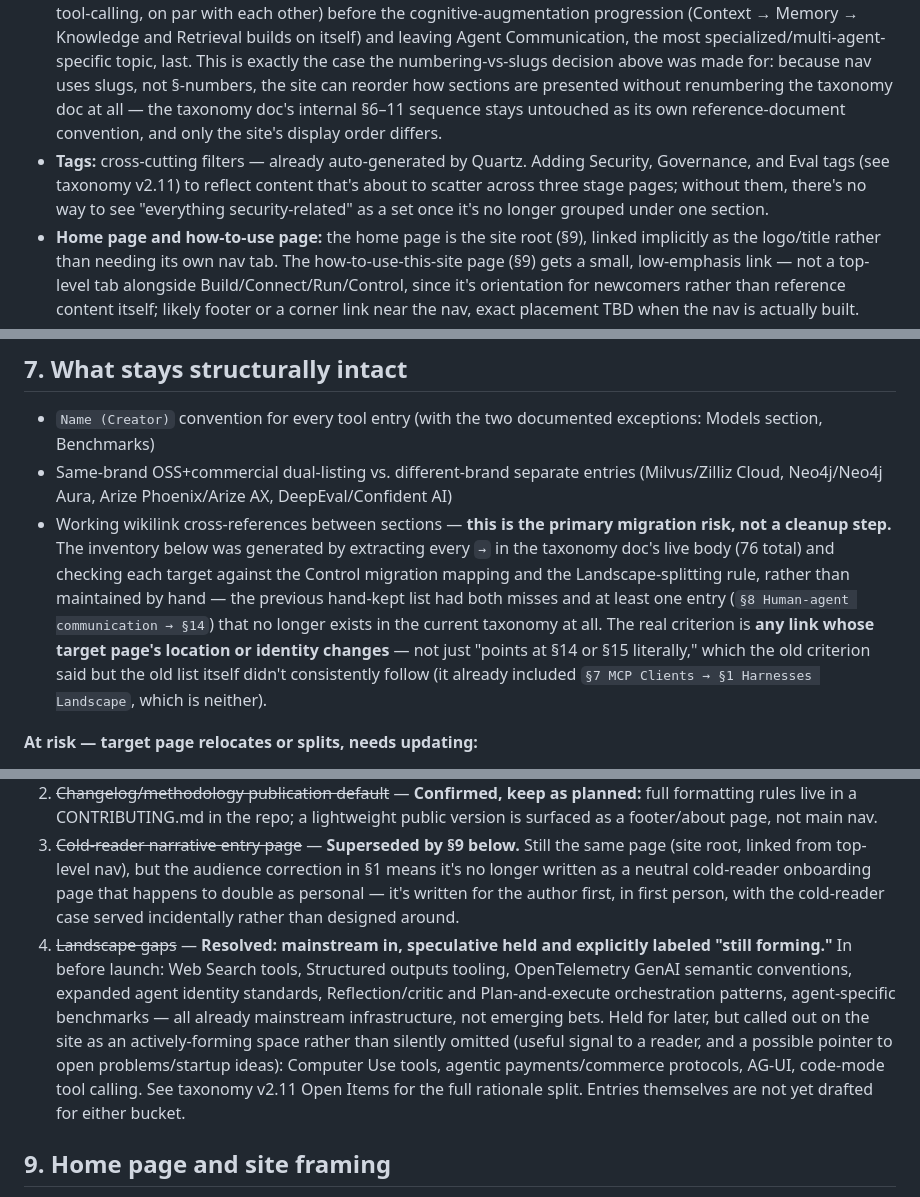
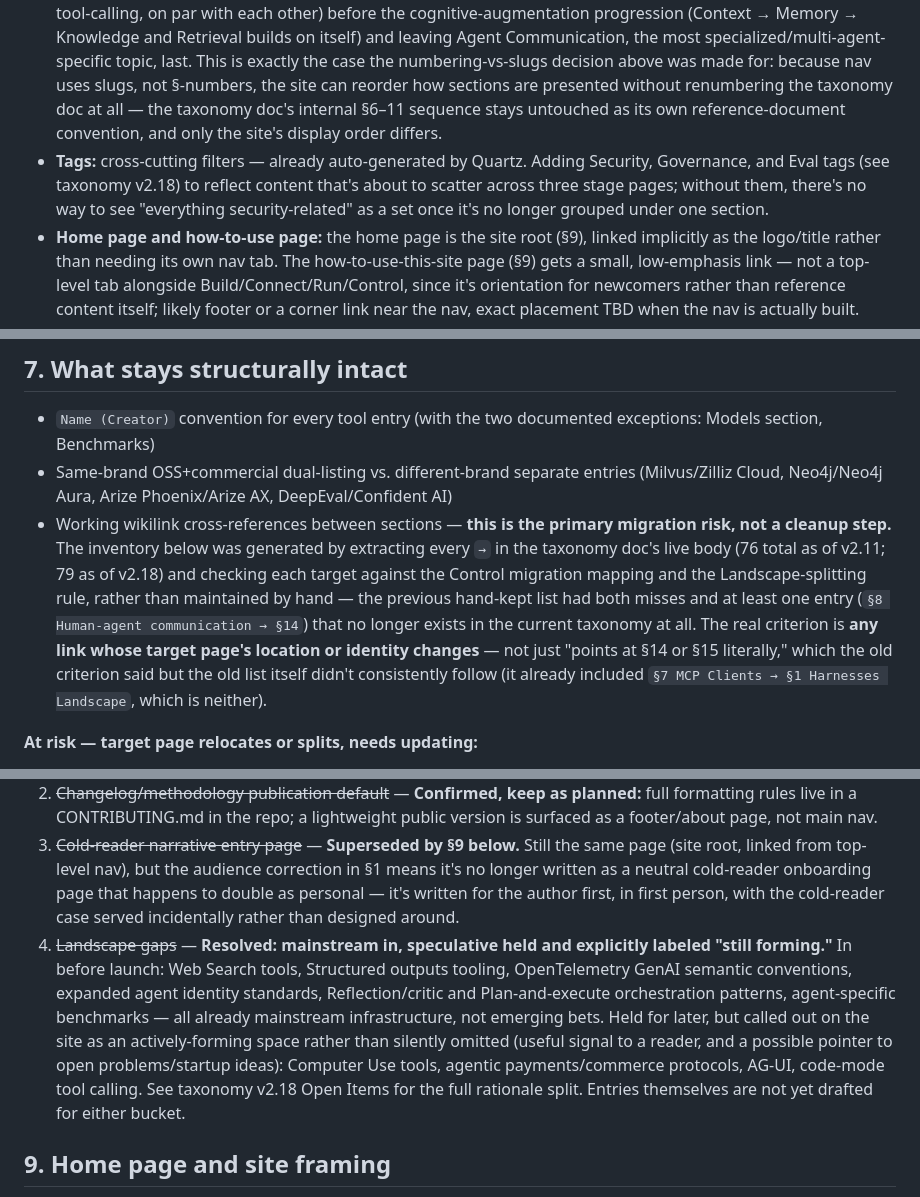
Before and after one commit to vishmatta/ai-agent-ecosystem, a Markdown page: planning/site-content-plan-v2.md, 3 parts joined by grey strips. Drawn GitHub-style.

```diff
--- a/planning/site-content-plan-v2.md
+++ b/planning/site-content-plan-v2.md
@@ -46,7 +46,7 @@ This changes the site's page count and nav depth beyond what §4 (Navigation str
 - **Top-level nav:** Build → Connect → Run (shown as a pipeline/flow), plus **Control** as a separate tab explicitly marked as cross-cutting — not a fourth sequential stage.
 - **Sub-nav:** section pages under Build/Connect/Run. **Numbering is dropped from site navigation and URLs; use descriptive slugs instead** (e.g. `/build/harnesses`, `/connect/model-infrastructure`), even though the taxonomy doc keeps its internal §1–15 numbering as a reference-document convention. Numbers are a print affordance — on a site where content moves between pages as the taxonomy evolves, continuous numbering guarantees renumbering churn every time something is reorganized, which is exactly what the Control migration below does. This is a bigger implementation lift than it sounds: no Quartz install exists yet at all, so this means scaffolding the site fresh with slug-based paths from the start, rather than the simpler "rename existing files" framing this line used to have — see "Next step" at the bottom.
 - **Connect's sub-nav order diverges from the taxonomy doc's own §6–11 sequence, on purpose.** Site nav order: Model Infrastructure → Tools and Environment Interfaces → Context → Memory → Knowledge and Retrieval → Agent Communication and Interoperability — prioritizing what's foundational (model access, then tool-calling, on par with each other) before the cognitive-augmentation progression (Context → Memory → Knowledge and Retrieval builds on itself) and leaving Agent Communication, the most specialized/multi-agent-specific topic, last. This is exactly the case the numbering-vs-slugs decision above was made for: because nav uses slugs, not §-numbers, the site can reorder how sections are presented without renumbering the taxonomy doc at all — the taxonomy doc's internal §6–11 sequence stays untouched as its own reference-document convention, and only the site's display order differs.
-- **Tags:** cross-cutting filters — already auto-generated by Quartz. Adding Security, Governance, and Eval tags (see taxonomy v2.11) to reflect content that's about to scatter across three stage pages; without them, there's no way to see "everything security-related" as a set once it's no longer grouped under one section.
+- **Tags:** cross-cutting filters — already auto-generated by Quartz. Adding Security, Governance, and Eval tags (see taxonomy v2.18) to reflect content that's about to scatter across three stage pages; without them, there's no way to see "everything security-related" as a set once it's no longer grouped under one section.
 - **Home page and how-to-use page:** the home page is the site root (§9), linked implicitly as the logo/title rather than needing its own nav tab. The how-to-use-this-site page (§9) gets a small, low-emphasis link — not a top-level tab alongside Build/Connect/Run/Control, since it's orientation for newcomers rather than reference content itself; likely footer or a corner link near the nav, exact placement TBD when the nav is actually built.
 - **Cloud AI Platforms hub:** nested in Connect's sub-nav, near Model Infrastructure — not a top-level tab (§8 item 1 has the full reasoning).
 
@@ -95,7 +95,7 @@ Control is genuinely cross-cutting — a security policy applies at build time,
 
 - `Name (Creator)` convention for every tool entry (with the two documented exceptions: Models section, Benchmarks)
 - Same-brand OSS+commercial dual-listing vs. different-brand separate entries (Milvus/Zilliz Cloud, Neo4j/Neo4j Aura, Arize Phoenix/Arize AX, DeepEval/Confident AI)
-- Working wikilink cross-references between sections — **this is the primary migration risk, not a cleanup step.** The inventory below was generated by extracting every `→` in the taxonomy doc's live body (76 total) and checking each target against the Control migration mapping and the Landscape-splitting rule, rather than maintained by hand — the previous hand-kept list had both misses and at least one entry (`§8 Human-agent communication → §14`) that no longer exists in the current taxonomy at all. The real criterion is **any link whose target page's location or identity changes** — not just "points at §14 or §15 literally," which the old criterion said but the old list itself didn't consistently follow (it already included `§7 MCP Clients → §1 Harnesses Landscape`, which is neither).
+- Working wikilink cross-references between sections — **this is the primary migration risk, not a cleanup step.** The inventory below was generated by extracting every `→` in the taxonomy doc's live body (76 total as of v2.11; 79 as of v2.18) and checking each target against the Control migration mapping and the Landscape-splitting rule, rather than maintained by hand — the previous hand-kept list had both misses and at least one entry (`§8 Human-agent communication → §14`) that no longer exists in the current taxonomy at all. The real criterion is **any link whose target page's location or identity changes** — not just "points at §14 or §15 literally," which the old criterion said but the old list itself didn't consistently follow (it already included `§7 MCP Clients → §1 Harnesses Landscape`, which is neither).
 
 **At risk — target page relocates or splits, needs updating:**
 - §5 → §6 Model Routers, Gateways and Proxies (needs to resolve to that specific Model Infrastructure Landscape sub-page, not the combined Landscape)
@@ -120,7 +121,7 @@ Control is genuinely cross-cutting — a security policy applies at build time,
 1. ~~Cloud AI Platforms placement~~ — **Resolved.** Treated like Control: no single-stage home forced. Canonical content splits by actual capability (model access under Models, deployment infrastructure under Run, governance controls wherever Control's mapping already sends them), plus a lightweight hub page — same pattern as the Control hub — that cross-links the pieces back together for a reader thinking in terms of "Bedrock" or "Vertex" as one thing. This is a second hub-style page alongside Control, not folded into it, since the cross-cutting reason is different (platform breadth, not governance). **Nav placement: nested under Connect's sub-nav, near Model Infrastructure** — not a top-level tab like Control (its cross-cutting reach is far narrower — six named platforms, not every section in the taxonomy), and not a footer link like the how-to-use-this-site page either (unlike pure orientation content, this is something practitioners specifically go looking for, and most of its content already canonically lives next to Model Infrastructure).
 2. ~~Changelog/methodology publication default~~ — **Confirmed, keep as planned:** full formatting rules live in a CONTRIBUTING.md in the repo; a lightweight public version is surfaced as a footer/about page, not main nav.
 3. ~~Cold-reader narrative entry page~~ — **Superseded by §9 below.** Still the same page (site root, linked from top-level nav), but the audience correction in §1 means it's no longer written as a neutral cold-reader onboarding page that happens to double as personal — it's written for the author first, in first person, with the cold-reader case served incidentally rather than designed around.
-4. ~~Landscape gaps~~ — **Resolved: mainstream in, speculative held and explicitly labeled "still forming."** In before launch: Web Search tools, Structured outputs tooling, OpenTelemetry GenAI semantic conventions, expanded agent identity standards, Reflection/critic and Plan-and-execute orchestration patterns, agent-specific benchmarks — all already mainstream infrastructure, not emerging bets. Held for later, but called out on the site as an actively-forming space rather than silently omitted (useful signal to a reader, and a possible pointer to open problems/startup ideas): Computer Use tools, agentic payments/commerce protocols, AG-UI, code-mode tool calling. See taxonomy v2.11 Open Items for the full rationale split. Entries themselves are not yet drafted for either bucket.
+4. ~~Landscape gaps~~ — **Resolved: mainstream in, speculative held and explicitly labeled "still forming."** In before launch: Web Search tools, Structured outputs tooling, OpenTelemetry GenAI semantic conventions, expanded agent identity standards, Reflection/critic and Plan-and-execute orchestration patterns, agent-specific benchmarks — all already mainstream infrastructure, not emerging bets. Held for later, but called out on the site as an actively-forming space rather than silently omitted (useful signal to a reader, and a possible pointer to open problems/startup ideas): Computer Use tools, agentic payments/commerce protocols, AG-UI, code-mode tool calling. See taxonomy v2.18 Open Items for the full rationale split. Entries themselves are not yet drafted for either bucket.
 
 ## 9. Home page and site framing
 
```
Also changed, not shown: other parts of planning/site-content-plan-v2.md (+9 -3 lines).
